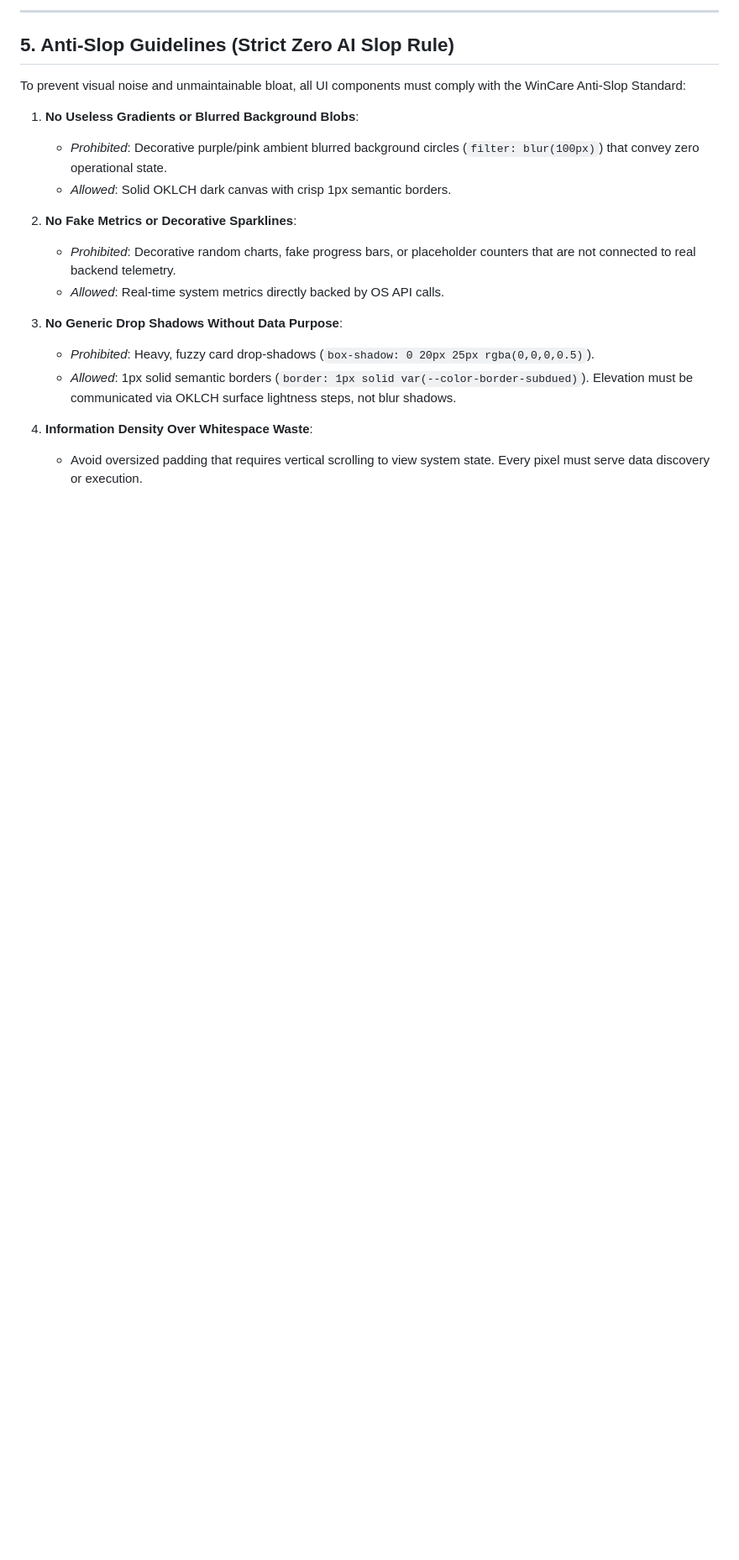
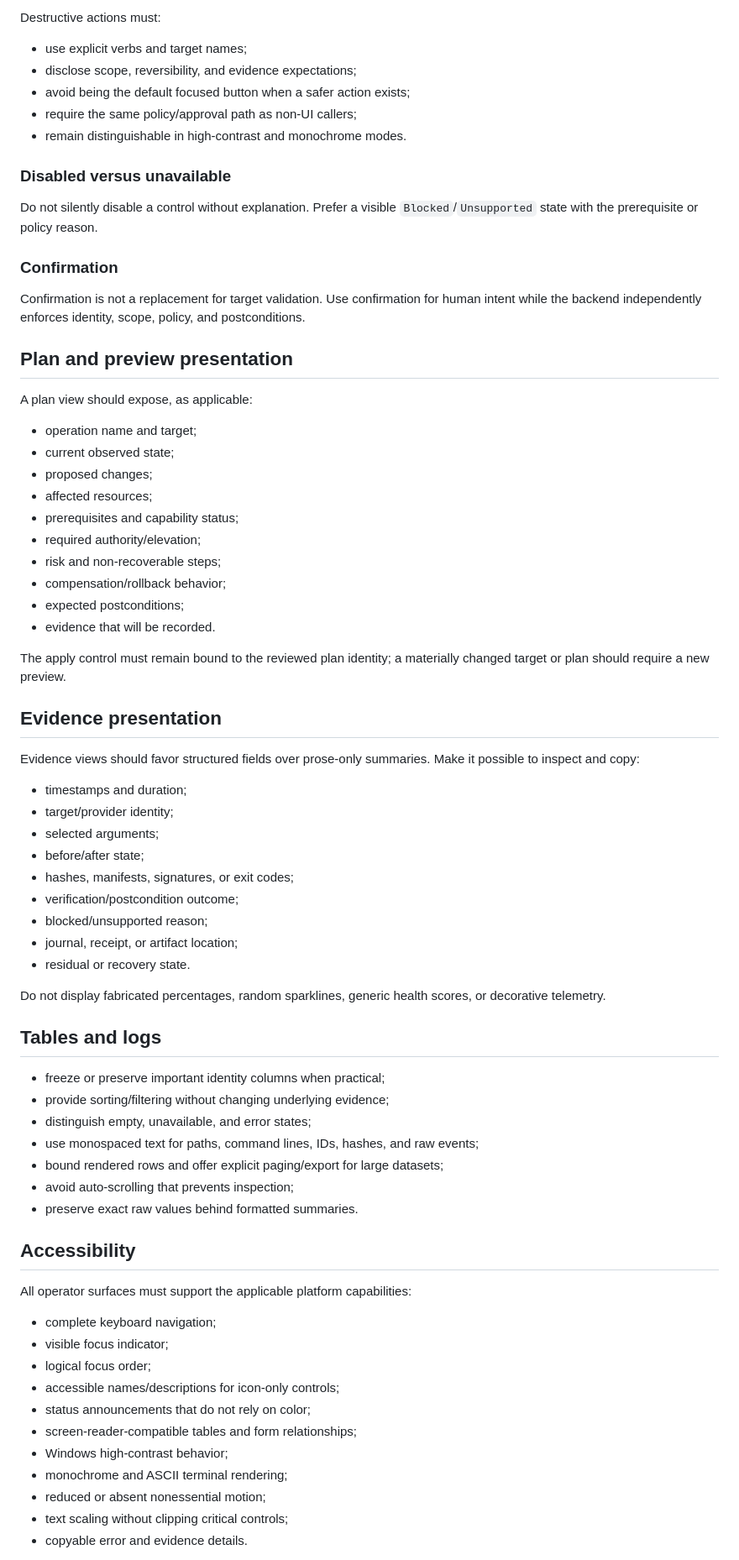
Before and after one commit to AmirrezaFarnamTaheri/WinCare, a Markdown page: docs/DESIGN.md, the part around one of its changes. Shown at 84% size. Rendered like a GitHub page; blank space fills up the shorter version.

Commit message:
docs: align design system with Windows surfaces

```diff
--- a/docs/DESIGN.md
+++ b/docs/DESIGN.md
@@ -136,21 +132,76 @@ if (prefersReducedMotion || isLowPower) {
 
----
+Destructive actions must:
 
-## 5. Anti-Slop Guidelines (Strict Zero AI Slop Rule)
+- use explicit verbs and target names;
+- disclose scope, reversibility, and evidence expectations;
+- avoid being the default focused button when a safer action exists;
+- require the same policy/approval path as non-UI callers;
+- remain distinguishable in high-contrast and monochrome modes.
 
-To prevent visual noise and unmaintainable bloat, all UI components must comply with the WinCare Anti-Slop Standard:
+### Disabled versus unavailable
 
-1. **No Useless Gradients or Blurred Background Blobs**:
-   - *Prohibited*: Decorative purple/pink ambient blurred background circles (`filter: blur(100px)`) that convey zero operational state.
-   - *Allowed*: Solid OKLCH dark canvas with crisp 1px semantic borders.
+Do not silently disable a control without explanation. Prefer a visible `Blocked`/`Unsupported` state with the prerequisite or policy reason.
 
-2. **No Fake Metrics or Decorative Sparklines**:
-   - *Prohibited*: Decorative random charts, fake progress bars, or placeholder counters that are not connected to real backend telemetry.
-   - *Allowed*: Real-time system metrics directly backed by OS API calls.
+### Confirmation
 
-3. **No Generic Drop Shadows Without Data Purpose**:
-   - *Prohibited*: Heavy, fuzzy card drop-shadows (`box-shadow: 0 20px 25px rgba(0,0,0,0.5)`).
-   - *Allowed*: 1px solid semantic borders (`border: 1px solid var(--color-border-subdued)`). Elevation must be communicated via OKLCH surface lightness steps, not blur shadows.
+Confirmation is not a replacement for target validation. Use confirmation for human intent while the backend independently enforces identity, scope, policy, and postconditions.
 
-4. **Information Density Over Whitespace Waste**:
-   - Avoid oversized padding that requires vertical scrolling to view system state. Every pixel must serve data discovery or execution.
+## Plan and preview presentation
+
+A plan view should expose, as applicable:
+
+- operation name and target;
+- current observed state;
+- proposed changes;
+- affected resources;
+- prerequisites and capability status;
+- required authority/elevation;
+- risk and non-recoverable steps;
+- compensation/rollback behavior;
+- expected postconditions;
+- evidence that will be recorded.
+
+The apply control must remain bound to the reviewed plan identity; a materially changed target or plan should require a new preview.
+
+## Evidence presentation
+
+Evidence views should favor structured fields over prose-only summaries. Make it possible to inspect and copy:
+
+- timestamps and duration;
+- target/provider identity;
+- selected arguments;
+- before/after state;
+- hashes, manifests, signatures, or exit codes;
+- verification/postcondition outcome;
+- blocked/unsupported reason;
+- journal, receipt, or artifact location;
+- residual or recovery state.
+
+Do not display fabricated percentages, random sparklines, generic health scores, or decorative telemetry.
+
+## Tables and logs
+
+- freeze or preserve important identity columns when practical;
+- provide sorting/filtering without changing underlying evidence;
+- distinguish empty, unavailable, and error states;
+- use monospaced text for paths, command lines, IDs, hashes, and raw events;
+- bound rendered rows and offer explicit paging/export for large datasets;
+- avoid auto-scrolling that prevents inspection;
+- preserve exact raw values behind formatted summaries.
+
+## Accessibility
+
+All operator surfaces must support the applicable platform capabilities:
+
+- complete keyboard navigation;
+- visible focus indicator;
+- logical focus order;
+- accessible names/descriptions for icon-only controls;
+- status announcements that do not rely on color;
+- screen-reader-compatible tables and form relationships;
+- Windows high-contrast behavior;
+- monochrome and ASCII terminal rendering;
+- reduced or absent nonessential motion;
+- text scaling without clipping critical controls;
+- copyable error and evidence details.
+
```
Also changed, not shown: other parts of docs/DESIGN.md (+160 -99 lines).
